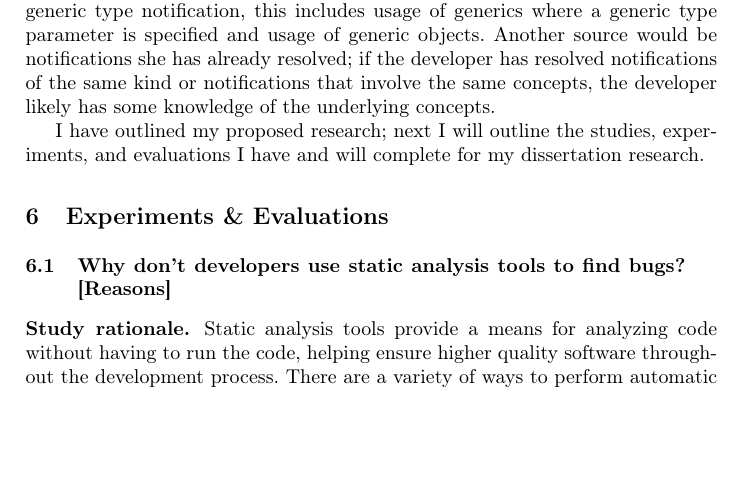
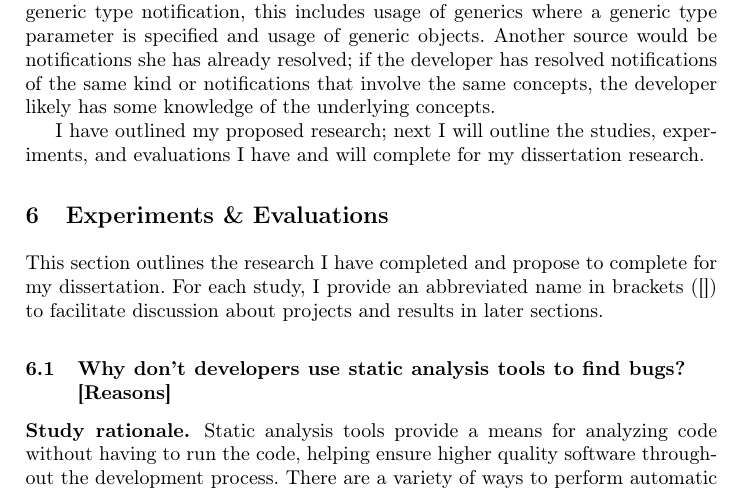
Before and after one commit to brittjay0104/oral-document, a LaTeX thesis (document/main.tex): part of page 12 of 37, cut so that both start at the same text, the shorter picture padded with empty space. Compiled offline with pdfLaTeX.

Commit message:
Fixes #53

```diff
--- a/document/main.tex
+++ b/document/main.tex
@@ -369,6 +369,8 @@ I have outlined my proposed research; next I will outline the studies, experimen
 \section{Experiments \& Evaluations}\label{sec:eval}
 % TODO think about RQs for each
 % why don't study (completed)
+This section outlines the research I have completed and propose to complete for my dissertation. For each study, I provide an abbreviated name in brackets ([]) to facilitate discussion about projects and results in later sections.
+
 \subsection{Why don't developers use static analysis tools to find bugs? [Reasons]}\label{subsec:s1}
 
 \subsubsection{Study rationale.} Static analysis tools provide a means for analyzing code without having to run
```
Also changed, not shown: document/main.pdf.
